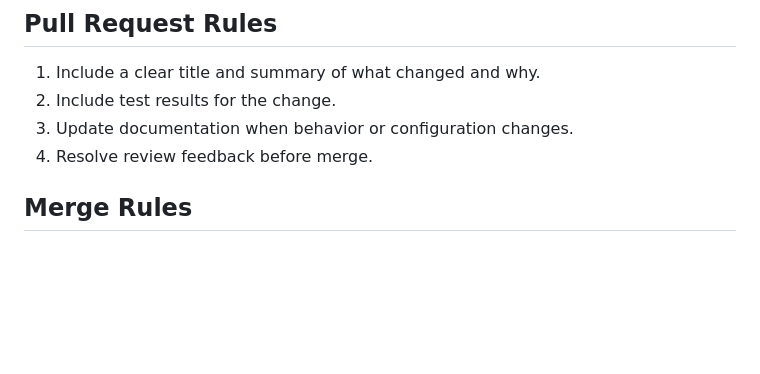
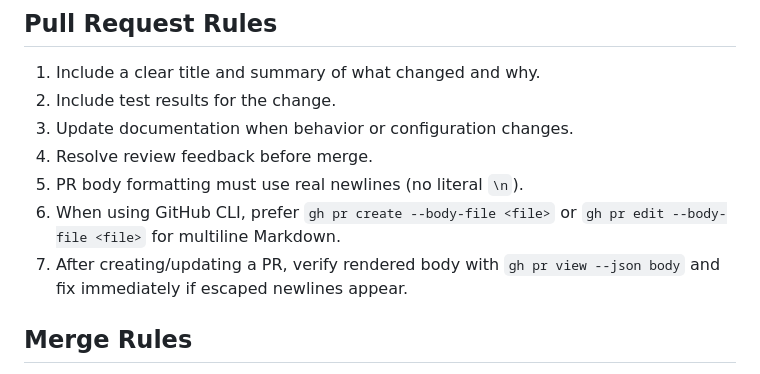
Before and after one commit to jpaljasma/ecoflow-pulse, a Markdown page: AGENTS.md, the part around the change. Drawn GitHub-style; blank space fills up the shorter version.

Commit message:
Document PR body formatting workflow for gh CLI

```diff
--- a/AGENTS.md
+++ b/AGENTS.md
@@ -23,6 +23,9 @@ Always use a branch -> pull request -> merge workflow.
 2. Include test results for the change.
 3. Update documentation when behavior or configuration changes.
 4. Resolve review feedback before merge.
+5. PR body formatting must use real newlines (no literal `\n`).
+6. When using GitHub CLI, prefer `gh pr create --body-file <file>` or `gh pr edit --body-file <file>` for multiline Markdown.
+7. After creating/updating a PR, verify rendered body with `gh pr view --json body` and fix immediately if escaped newlines appear.
 
 ## Merge Rules
 1. Merge only after CI and required checks are green.
```
